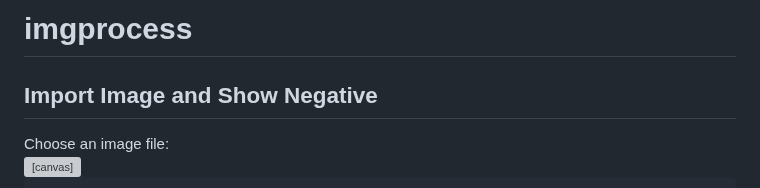
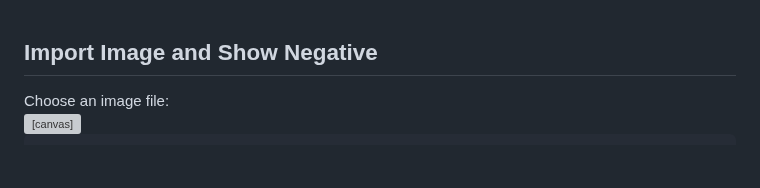
Before and after one commit to 6172501006-ksn/imgprocess, a Markdown page: README.md, the part around the change. Drawn GitHub-style; blank space fills up the shorter version; grey boxes are pictures that could not be loaded.

Commit message:
convert  jss

```diff
--- a/README.md
+++ b/README.md
@@ -1,4 +1,3 @@
-# imgprocess
 <!DOCTYPE html>
 <html>
 <head>
```
